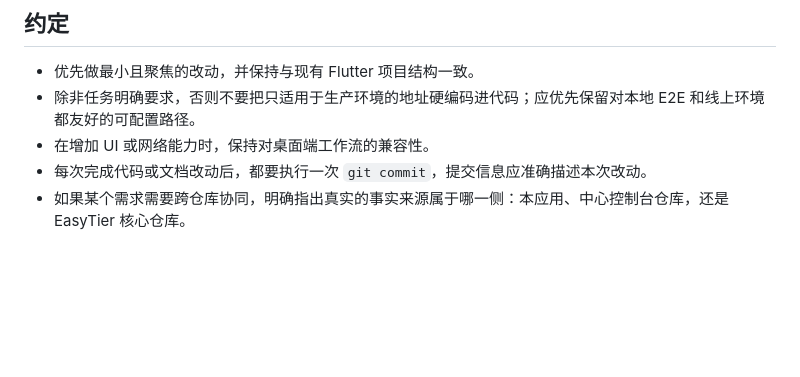
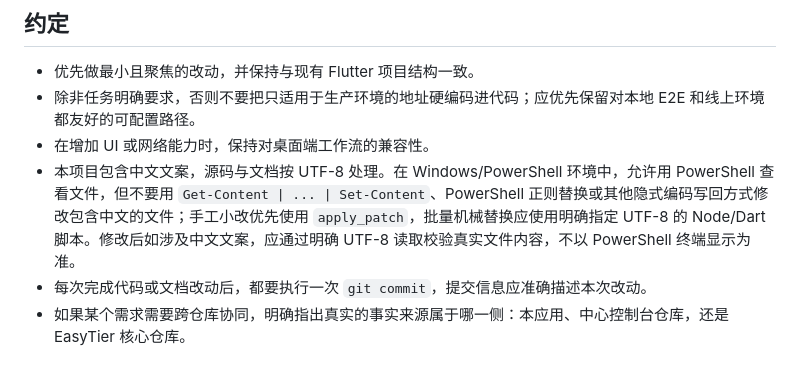
Before and after one commit to EasyTier-Pro/easytier-pro-app, a Markdown page: AGENTS.md, the part around the change. GitHub-like rendering; blank space fills up the shorter version.

Commit message:
Document UTF-8 editing rule

```diff
--- a/AGENTS.md
+++ b/AGENTS.md
@@ -36,5 +36,6 @@
 - 优先做最小且聚焦的改动，并保持与现有 Flutter 项目结构一致。
 - 除非任务明确要求，否则不要把只适用于生产环境的地址硬编码进代码；应优先保留对本地 E2E 和线上环境都友好的可配置路径。
 - 在增加 UI 或网络能力时，保持对桌面端工作流的兼容性。
+- 本项目包含中文文案，源码与文档按 UTF-8 处理。在 Windows/PowerShell 环境中，允许用 PowerShell 查看文件，但不要用 `Get-Content | ... | Set-Content`、PowerShell 正则替换或其他隐式编码写回方式修改包含中文的文件；手工小改优先使用 `apply_patch`，批量机械替换应使用明确指定 UTF-8 的 Node/Dart 脚本。修改后如涉及中文文案，应通过明确 UTF-8 读取校验真实文件内容，不以 PowerShell 终端显示为准。
 - 每次完成代码或文档改动后，都要执行一次 `git commit`，提交信息应准确描述本次改动。
 - 如果某个需求需要跨仓库协同，明确指出真实的事实来源属于哪一侧：本应用、中心控制台仓库，还是 EasyTier 核心仓库。
```
